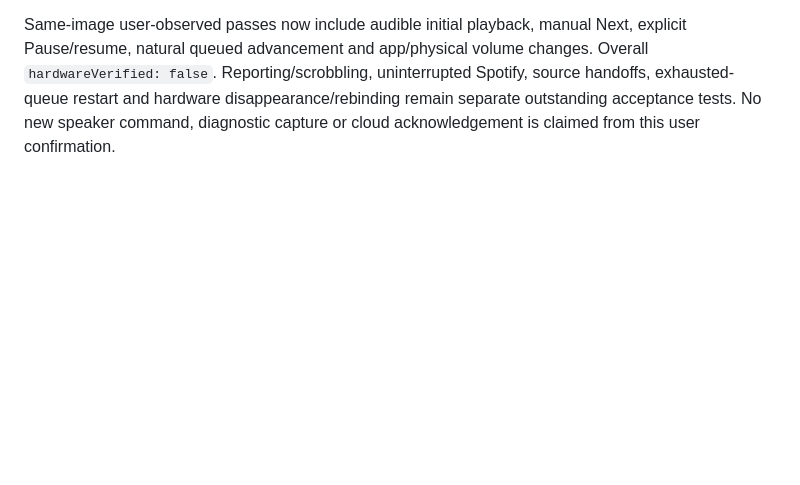
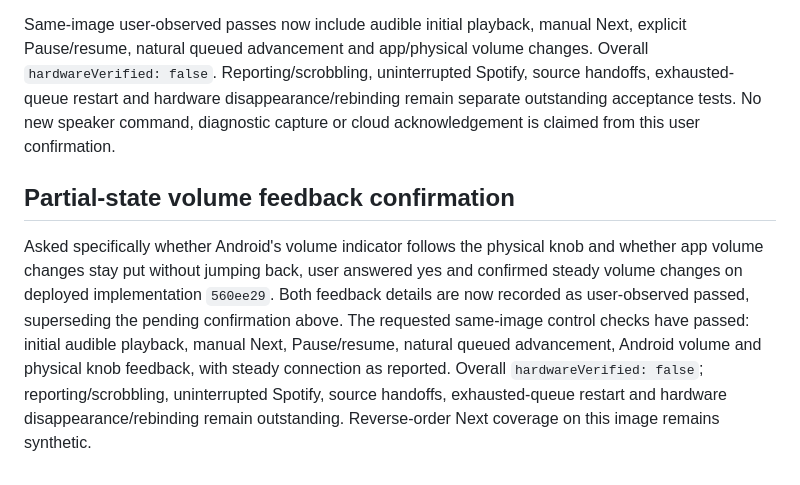
Before and after one commit to TammuzGreeen/qobuz-raumfeld-connect, a Markdown page: UPSTREAM_FIRST_EXPERIMENT.md, the part around the change. Drawn GitHub-style; blank space fills up the shorter version.

Commit message:
docs: confirm stable same-image volume and knob feedback

```diff
--- a/UPSTREAM_FIRST_EXPERIMENT.md
+++ b/UPSTREAM_FIRST_EXPERIMENT.md
@@ -732,3 +732,16 @@ Overall `hardwareVerified: false`. Reporting/scrobbling, uninterrupted Spotify,
 source handoffs, exhausted-queue restart and hardware disappearance/rebinding
 remain separate outstanding acceptance tests. No new speaker command, diagnostic
 capture or cloud acknowledgement is claimed from this user confirmation.
+
+## Partial-state volume feedback confirmation
+
+Asked specifically whether Android's volume indicator follows the physical knob
+and whether app volume changes stay put without jumping back, user answered yes
+and confirmed steady volume changes on deployed implementation `560ee29`.
+Both feedback details are now recorded as user-observed passed, superseding the
+pending confirmation above. The requested same-image control checks have passed:
+initial audible playback, manual Next, Pause/resume, natural queued advancement,
+Android volume and physical knob feedback, with steady connection as reported.
+Overall `hardwareVerified: false`; reporting/scrobbling, uninterrupted Spotify,
+source handoffs, exhausted-queue restart and hardware disappearance/rebinding
+remain outstanding. Reverse-order Next coverage on this image remains synthetic.
```
